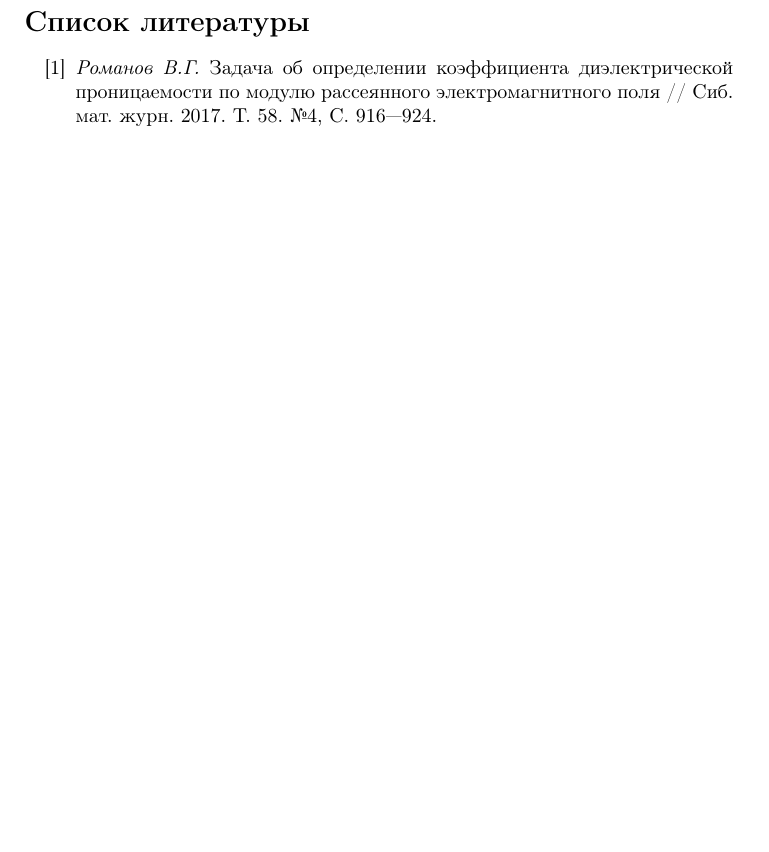
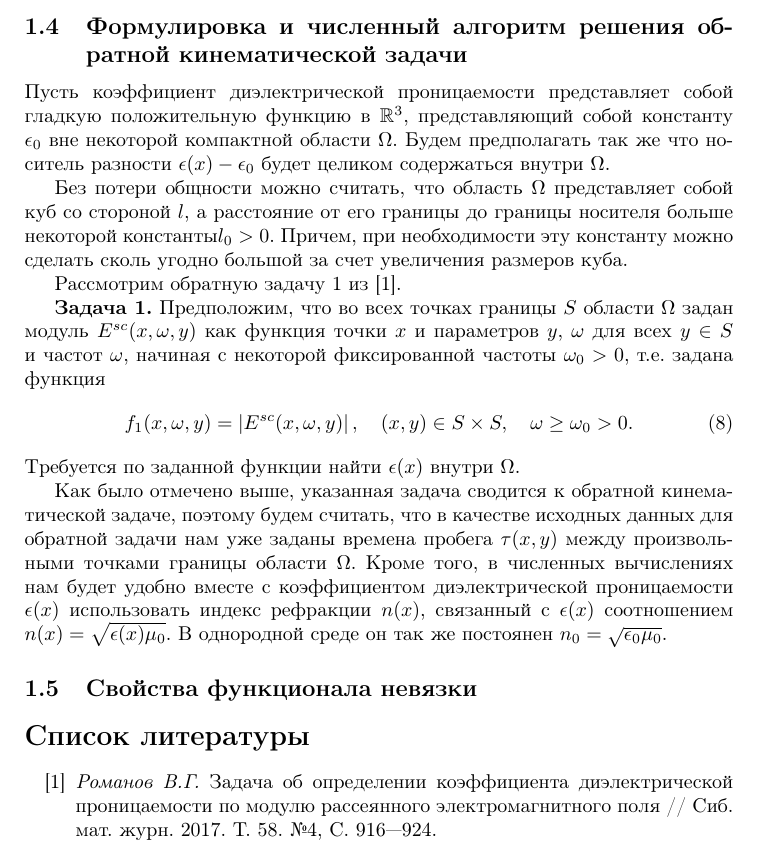
Before and after one commit to vdedok/k-imsbras, a LaTeX document (2018/RFFI-1/main.tex): part of page 3 of 3 before the commit and part of page 3 of 4 after it, cut at the place of the change, the shorter picture padded with empty space. Compiled offline with LaTeX, dvips and Ghostscript; the source files are stored in an older character set and shown here as Unicode.

Commit message:
Добавил формулировку обратной задачи.

```diff
--- a/2018/RFFI-1/main.tex
+++ b/2018/RFFI-1/main.tex
@@ -96,6 +96,23 @@
 
 Стоит сделать следующее замечание. Очевидным образом, при решении обратной задачи для реальных данных результаты измерений доступны для конечного диапазона частот $\omega$. Если на этом диапазоне частот минимумов и максимумов измеряемой функции меньше двух, то вычисление $\tau(x,y)$ становится проблематичным. В случае ограниченности данных можно воспользоваться полупериодом -- разницей между частотами, соответствующим максимуму и минимуму. Но при этом, для обеспечения точности решения задачи, эти экстремумы должны быть вычислены с достаточной степенью достоверности.
 
+\subsection{Формулировка и численный алгоритм решения обратной кинематической задачи}
+
+Пусть коэффициент диэлектрической проницаемости представляет собой гладкую положительную функцию в $\mathbb{R}^3$, представляющий собой константу $\epsilon_0$ вне некоторой компактной области $\Omega$. Будем предполагать так же что носитель разности $\epsilon(x)-\epsilon_0$ будет целиком содержаться внутри $\Omega$.
+
+Без потери общности можно считать, что область $\Omega$ представляет собой куб со стороной $l$, а расстояние от его границы до границы носителя больше некоторой константы$l_0>0$. Причем, при необходимости эту константу можно сделать сколь угодно большой за счет увеличения размеров куба.
+
+Рассмотрим обратную задачу 1 из \cite{Romanov_2017}.
+
+\textbf{Задача 1.} Предположим, что во всех точках границы $S$ области $\Omega$ задан модуль $E^{sc}(x,\omega,y)$ как функция точки $x$ и параметров $y$, $\omega$ для всех $y\in S$ и частот $\omega$, начиная с некоторой фиксированной частоты $\omega_0>0$, т.е. задана функция
+\begin{equation}
+f_1(x,\omega,y)=\left|E^{sc}(x,\omega,y)\right|, \quad (x,y)\in S\times S, \quad \omega\geq\omega_0>0.
+\end{equation}
+Требуется по заданной функции найти $\epsilon(x)$ внутри $\Omega$.
+
+Как было отмечено выше, указанная задача сводится к обратной кинематической задаче, поэтому будем считать, что в качестве исходных данных для обратной задачи нам уже заданы времена пробега $\tau(x,y)$ между произвольными точками границы области $\Omega$. Кроме того, в численных вычислениях нам будет удобно вместе с коэффициентом диэлектрической проницаемости $\epsilon(x)$ использовать индекс рефракции $n(x)$, связанный с $\epsilon(x)$ соотношением $n(x)=\sqrt{\epsilon(x)\mu_0}$. В однородной среде он так же постоянен $n_0=\sqrt{\epsilon_0\mu_0}$.
+
+\subsection{Свойства функционала невязки}
 
 \begin{thebibliography}{200}
 %1
```
